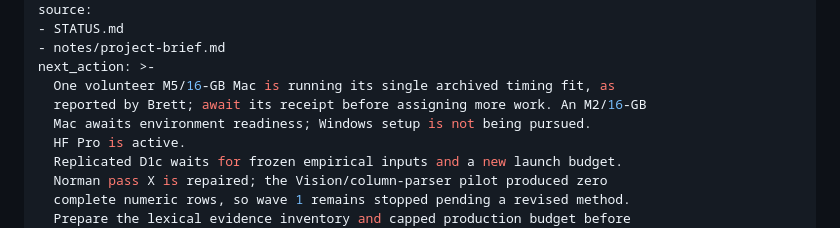
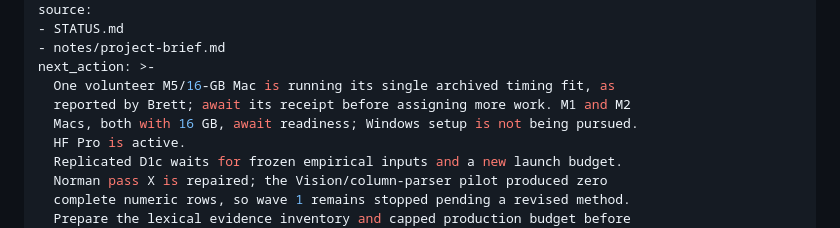
Before and after one commit to BrettRey/marked-pole-stereotypes, a Markdown page: STATUS.md, the part around one of its changes. Drawn GitHub-style.

```diff
--- a/STATUS.md
+++ b/STATUS.md
@@ -11,8 +11,8 @@ source:
 - notes/project-brief.md
 next_action: >-
   One volunteer M5/16-GB Mac is running its single archived timing fit, as
-  reported by Brett; await its receipt before assigning more work. An M2/16-GB
-  Mac awaits environment readiness; Windows setup is not being pursued.
+  reported by Brett; await its receipt before assigning more work. M1 and M2
+  Macs, both with 16 GB, await readiness; Windows setup is not being pursued.
   HF Pro is active.
   Replicated D1c waits for frozen empirical inputs and a new launch budget.
   Norman pass X is repaired; the Vision/column-parser pilot produced zero
```
Also changed, not shown: other parts of STATUS.md (+1 -1 lines), scripts/volunteer/README.md (+2 -3 lines).
